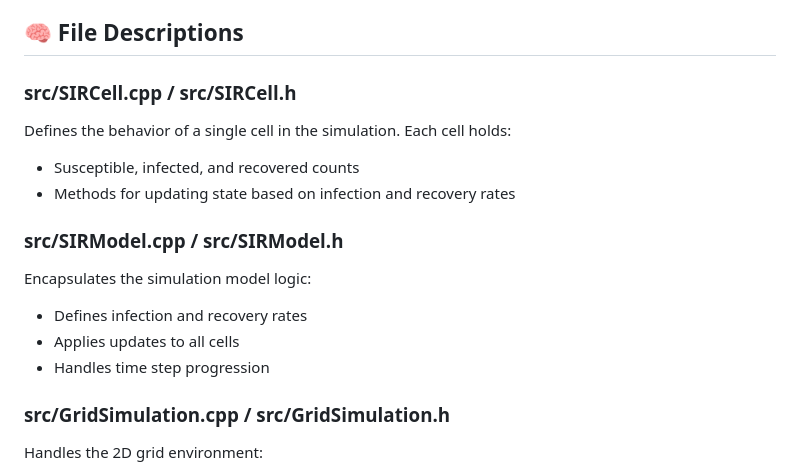
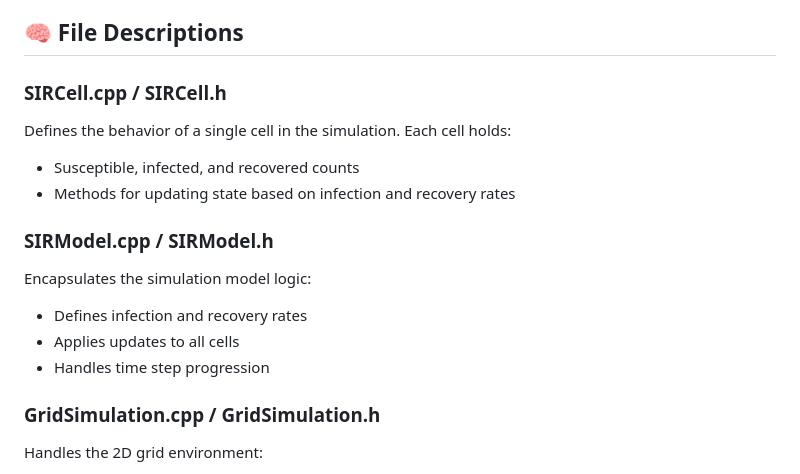
Before and after one commit to nadahkhaledd/mpi-sir-runge-kutta, a Markdown page: Readme.MD, the part around the change. Rendered like a GitHub page.

Commit message:
Update Readme.MD to have correct file names

```diff
--- a/Readme.MD
+++ b/Readme.MD
@@ -21,18 +21,18 @@ This project implements a parallel SIR (Susceptible-Infected-Recovered) model us
 
 ## 🧠 File Descriptions
 
-### src/SIRCell.cpp / src/SIRCell.h
+### SIRCell.cpp / SIRCell.h
 Defines the behavior of a single cell in the simulation. Each cell holds:
 - Susceptible, infected, and recovered counts
 - Methods for updating state based on infection and recovery rates
 
-### src/SIRModel.cpp / src/SIRModel.h
+### SIRModel.cpp / SIRModel.h
 Encapsulates the simulation model logic:
 - Defines infection and recovery rates
 - Applies updates to all cells
 - Handles time step progression
 
-### src/GridSimulation.cpp / src/GridSimulation.h
+### GridSimulation.cpp / GridSimulation.h
 Handles the 2D grid environment:
 - Manages spatial relationships between cells
 - Spreads infection between neighboring cells
```
